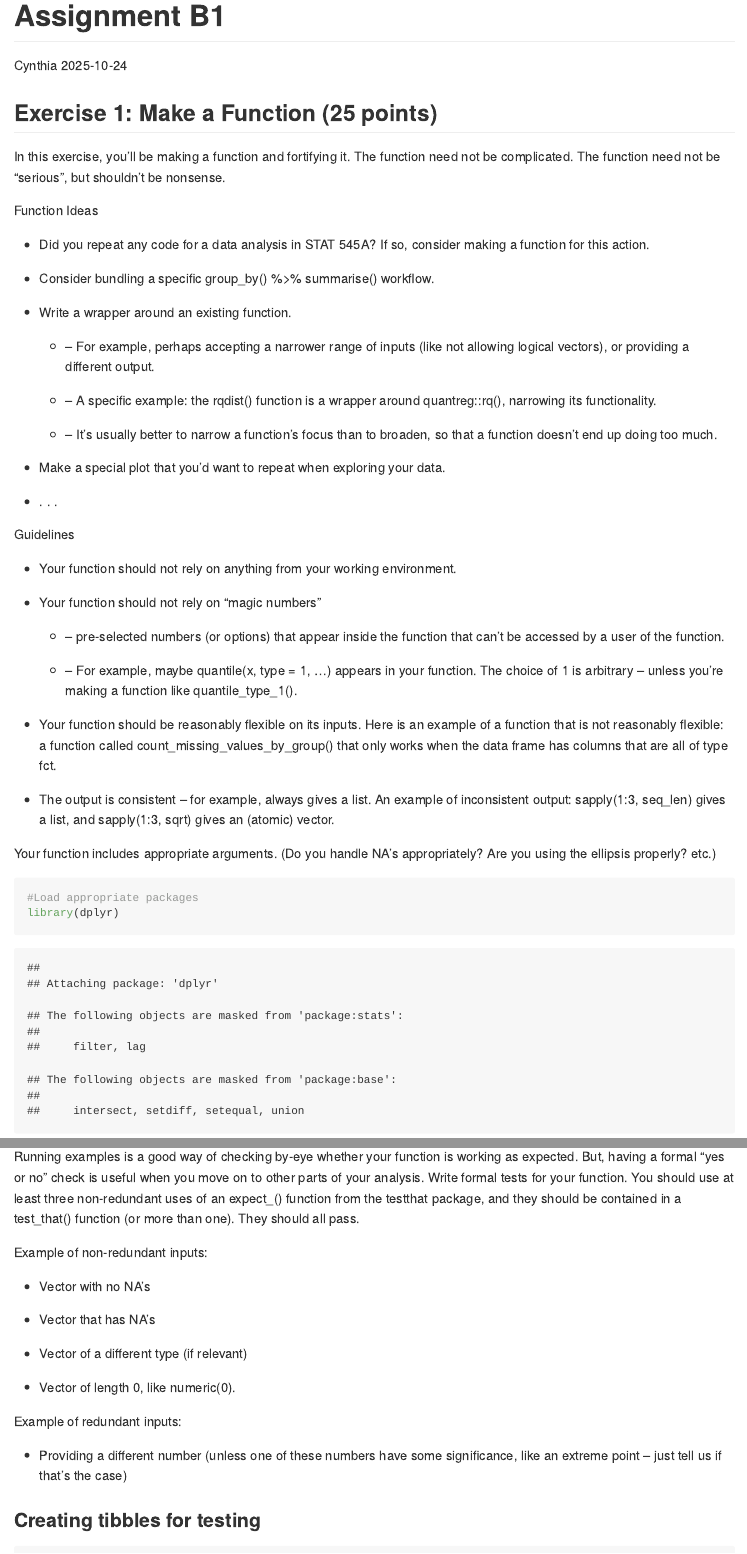
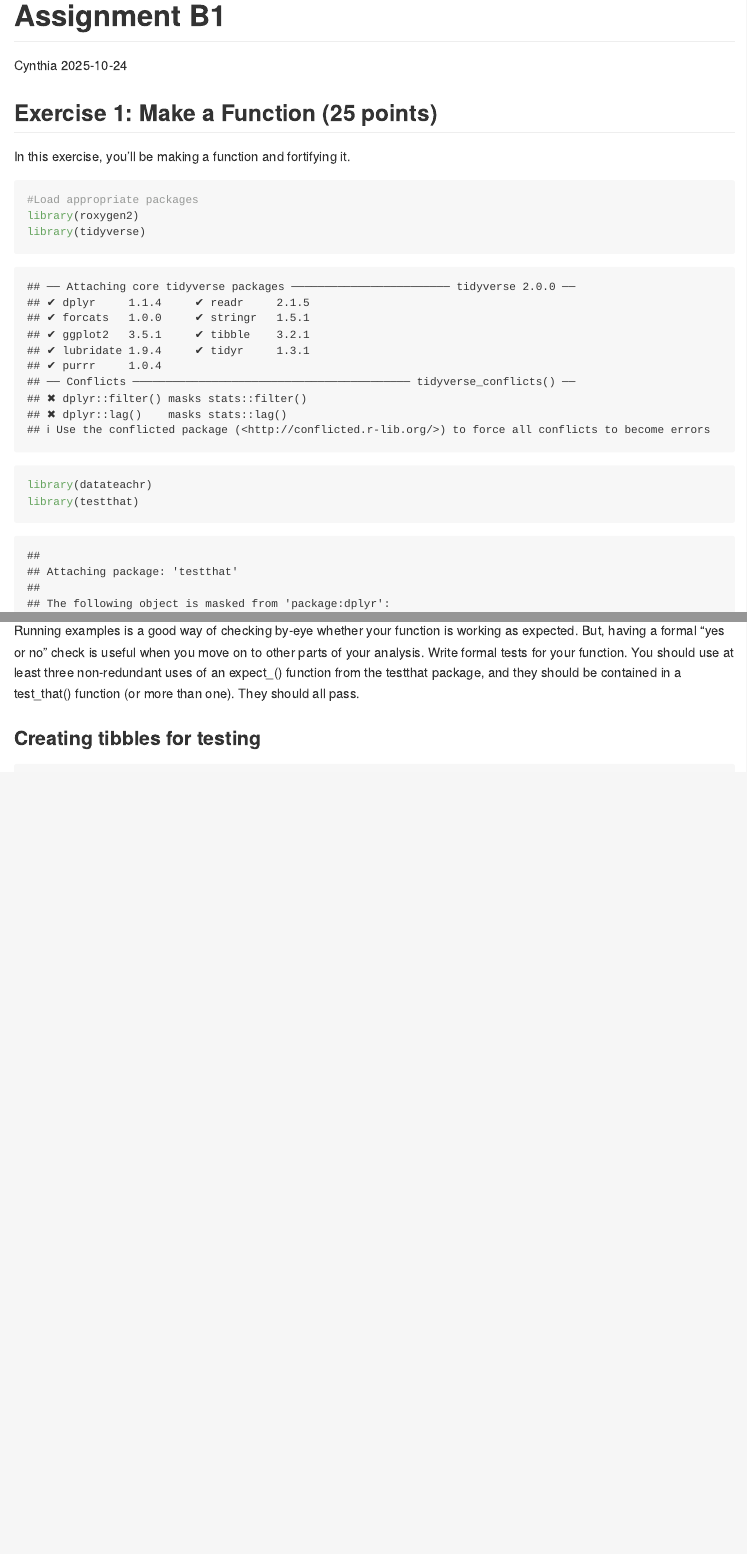
Before and after one commit to stat545ubc-2025/Assignment-B1-CYNTHIA-LI, an R Markdown document (Assignment-B1-Cynthia.Rmd): the page in a window 1100 px wide, from its top, and a second part further down, joined at a grey line. Rendered offline with R 4.5, knitr and Pandoc, with nearby package versions; both versions are drawn in the output format of the newer one; code that draws random numbers runs with fixed seeds of ours; some code elsewhere in the file could not run offline; long lines of code are wrapped.

Commit message:
Changes to Rmd and made md file

````diff
--- a/Assignment-B1-Cynthia.Rmd
+++ b/Assignment-B1-Cynthia.Rmd
@@ -2,50 +2,17 @@
 title: "Assignment B1"
 author: "Cynthia"
 date: "2025-10-24"
-output: html_document
+output: github_document
 ---
 
 ## Exercise 1: Make a Function (25 points)
 
-In this exercise, you’ll be making a function and fortifying it. The function need not be complicated. The function need not be “serious”, but shouldn’t be nonsense.
-
-Function Ideas
-
--   Did you repeat any code for a data analysis in STAT 545A? If so, consider making a function for this action.
-
--   Consider bundling a specific group_by() %\>% summarise() workflow.
-
--   Write a wrapper around an existing function.
-
-    -   – For example, perhaps accepting a narrower range of inputs (like not allowing logical vectors), or providing a different output.
-
-    -   – A specific example: the rqdist() function is a wrapper around quantreg::rq(), narrowing its functionality.
-
-    -   – It’s usually better to narrow a function’s focus than to broaden, so that a function doesn’t end up doing too much.
-
--   Make a special plot that you’d want to repeat when exploring your data.
-
--   . . .
-
-Guidelines
-
--   Your function should not rely on anything from your working environment.
-
--   Your function should not rely on “magic numbers”
-
-    -   – pre-selected numbers (or options) that appear inside the function that can’t be accessed by a user of the function.
-
-    -   – For example, maybe quantile(x, type = 1, ...) appears in your function. The choice of 1 is arbitrary – unless you’re making a function like quantile_type_1().
-
--   Your function should be reasonably flexible on its inputs. Here is an example of a function that is not reasonably flexible: a function called count_missing_values_by_group() that only works when the data frame has columns that are all of type fct.
-
--   The output is consistent – for example, always gives a list. An example of inconsistent output: sapply(1:3, seq_len) gives a list, and sapply(1:3, sqrt) gives an (atomic) vector.
-
-Your function includes appropriate arguments. (Do you handle NA’s appropriately? Are you using the ellipsis properly? etc.)
+In this exercise, you’ll be making a function and fortifying it.
 
 ```{r}
 #Load appropriate packages
-library(dplyr)
+library(roxygen2)
+library(tidyverse)
 library(datateachr)
 library(testthat)
 ```
@@ -104,20 +82,6 @@ summarise_by_group(mtcars, gear, wt)
 ## Exercise 4: Test the Function (25 points)
 
 Running examples is a good way of checking by-eye whether your function is working as expected. But, having a formal “yes or no” check is useful when you move on to other parts of your analysis. Write formal tests for your function. You should use at least three non-redundant uses of an expect\_() function from the testthat package, and they should be contained in a test_that() function (or more than one). They should all pass.
-
-Example of non-redundant inputs:
-
--   Vector with no NA’s
-
--   Vector that has NA’s
-
--   Vector of a different type (if relevant)
-
--   Vector of length 0, like numeric(0).
-
-Example of redundant inputs:
-
--   Providing a different number (unless one of these numbers have some significance, like an extreme point – just tell us if that’s the case)
 
 ### Creating tibbles for testing
 
````
Also changed, not shown: Assignment-B1-Cynthia.md (added), Assignment-B1-Cynthia.Rmd (15 more changed lines).
